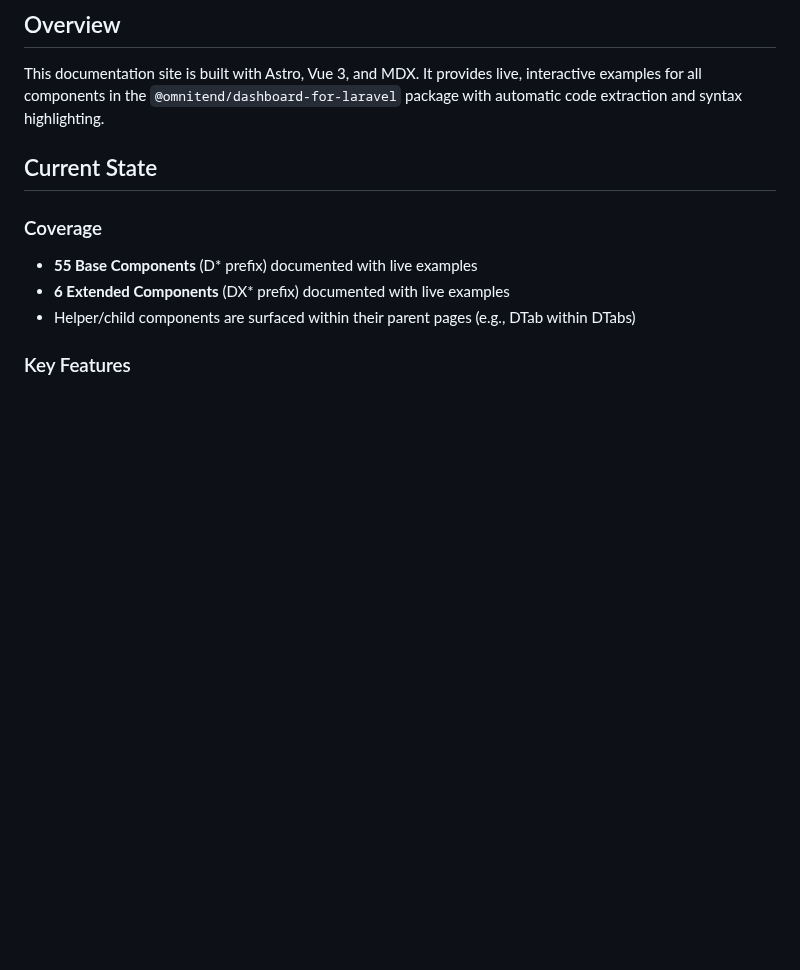
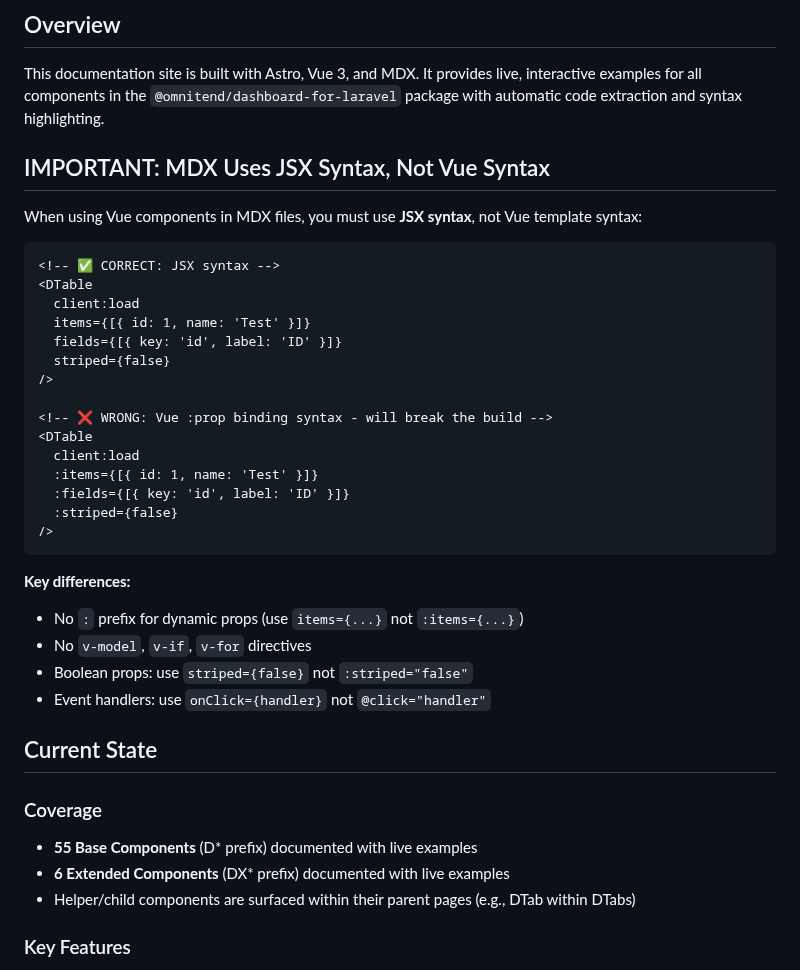
Before and after one commit to omnitend/dashboard-for-laravel, a Markdown page: docs/CLAUDE.md, the part around the change. Rendered like a GitHub page; blank space fills up the shorter version.

Commit message:
Document MDX JSX syntax requirement in docs/CLAUDE.md
Add prominent section explaining that MDX uses JSX syntax,
not Vue template syntax. Prevents future build failures
from using :prop bindings in MDX files.

````diff
--- a/docs/CLAUDE.md
+++ b/docs/CLAUDE.md
@@ -3,6 +3,34 @@
 ## Overview
 
 This documentation site is built with Astro, Vue 3, and MDX. It provides live, interactive examples for all components in the `@omnitend/dashboard-for-laravel` package with automatic code extraction and syntax highlighting.
+
+## IMPORTANT: MDX Uses JSX Syntax, Not Vue Syntax
+
+When using Vue components in MDX files, you must use **JSX syntax**, not Vue template syntax:
+
+```mdx
+<!-- ✅ CORRECT: JSX syntax -->
+<DTable
+  client:load
+  items={[{ id: 1, name: 'Test' }]}
+  fields={[{ key: 'id', label: 'ID' }]}
+  striped={false}
+/>
+
+<!-- ❌ WRONG: Vue :prop binding syntax - will break the build -->
+<DTable
+  client:load
+  :items={[{ id: 1, name: 'Test' }]}
+  :fields={[{ key: 'id', label: 'ID' }]}
+  :striped={false}
+/>
+```
+
+**Key differences:**
+- No `:` prefix for dynamic props (use `items={...}` not `:items={...}`)
+- No `v-model`, `v-if`, `v-for` directives
+- Boolean props: use `striped={false}` not `:striped="false"`
+- Event handlers: use `onClick={handler}` not `@click="handler"`
 
 ## Current State
 
````
